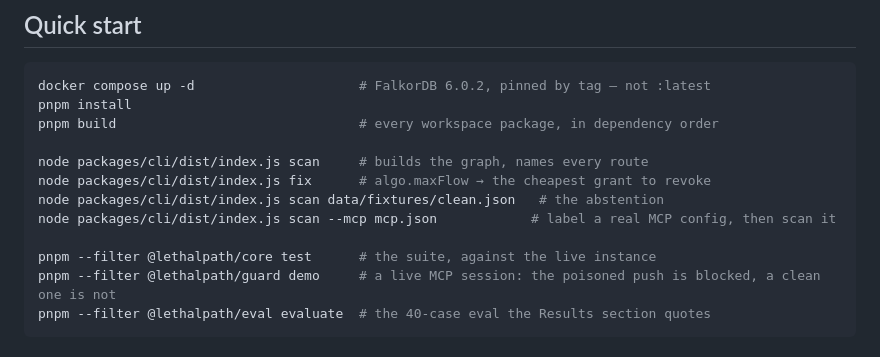
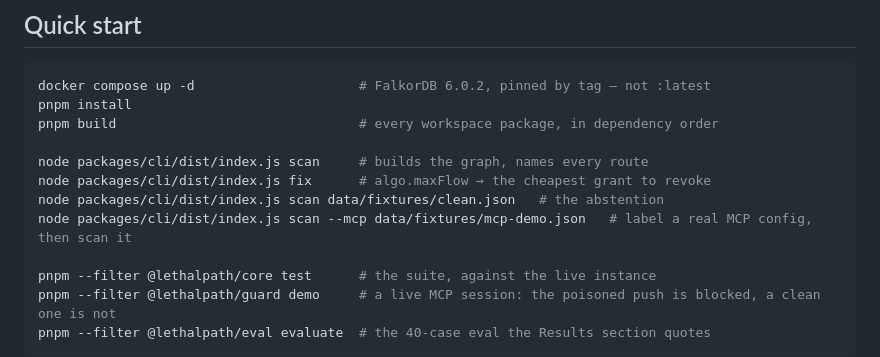
Before and after one commit to Bhanu-Nagpure/lethalpath, a Markdown page: README.md, the part around the change. Rendered like a GitHub page.

Commit message:
Point the quick start's --mcp line at the committed fixture

```diff
--- a/README.md
+++ b/README.md
@@ -53,7 +53,7 @@ pnpm build                               # every workspace package, in dependenc
 node packages/cli/dist/index.js scan     # builds the graph, names every route
 node packages/cli/dist/index.js fix      # algo.maxFlow → the cheapest grant to revoke
 node packages/cli/dist/index.js scan data/fixtures/clean.json   # the abstention
-node packages/cli/dist/index.js scan --mcp mcp.json            # label a real MCP config, then scan it
+node packages/cli/dist/index.js scan --mcp data/fixtures/mcp-demo.json   # label a real MCP config, then scan it
 
 pnpm --filter @lethalpath/core test      # the suite, against the live instance
 pnpm --filter @lethalpath/guard demo     # a live MCP session: the poisoned push is blocked, a clean one is not
```
